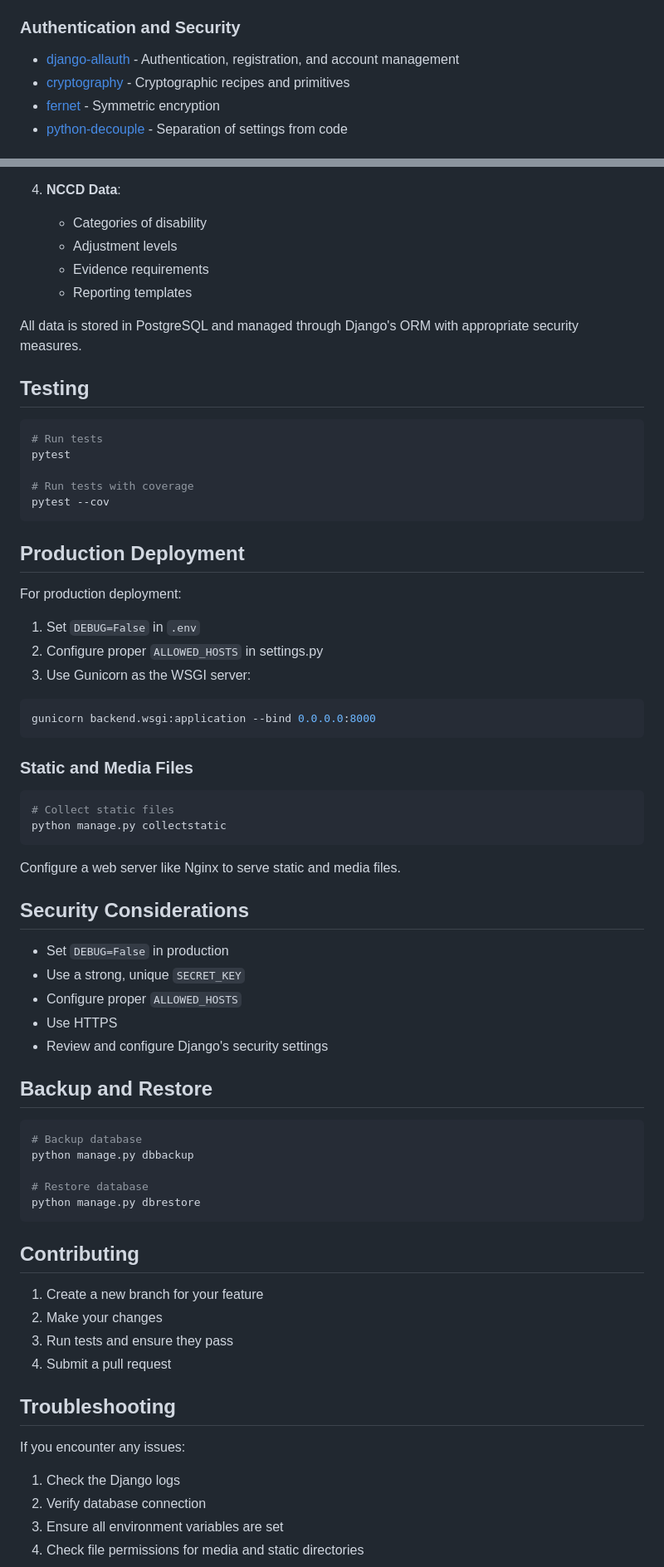
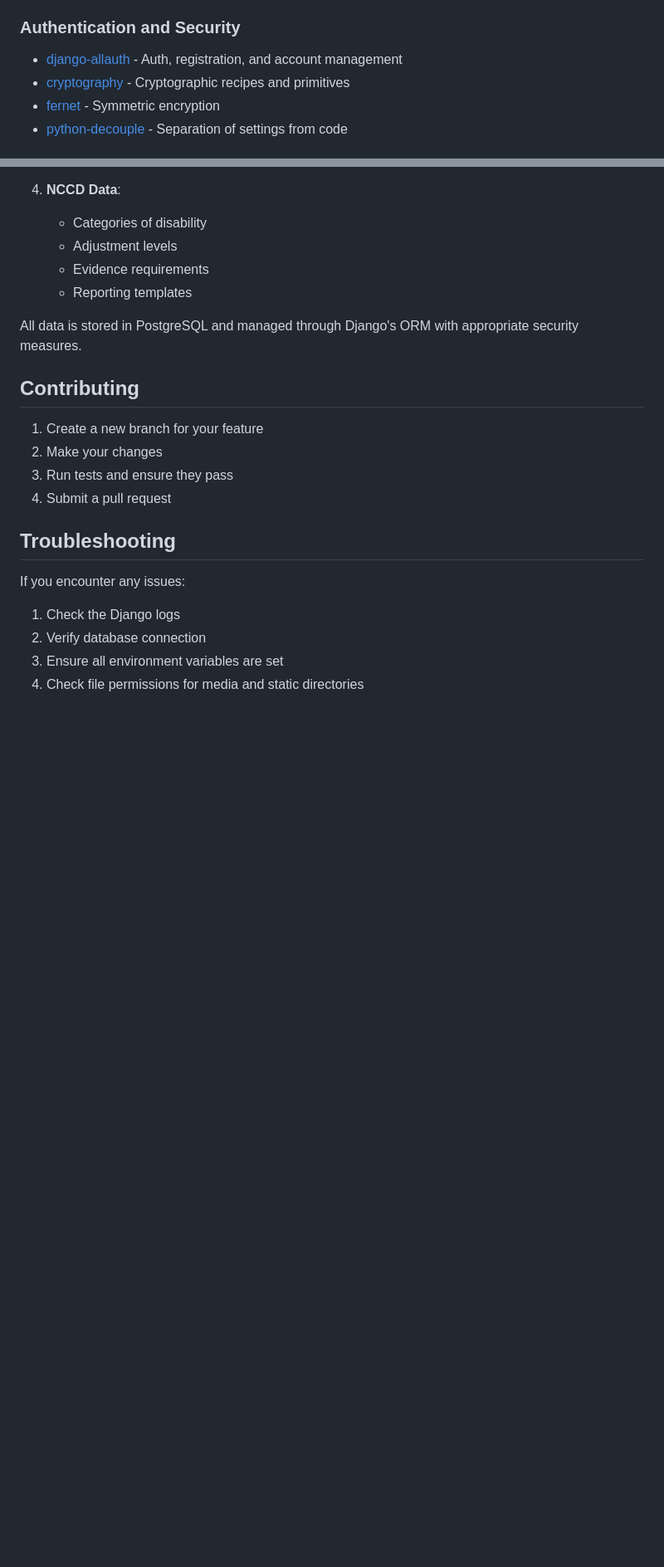
Before and after one commit to KiddKailash/LearnABLE, a Markdown page: backend/README.md, 2 parts joined by grey strips. Shown: that part at 83% size. Drawn GitHub-style; blank space fills up the shorter version.

````diff
--- a/backend/README.md
+++ b/backend/README.md
@@ -124,7 +134,7 @@ The backend uses numerous packages to deliver its functionality:
 - [python-pptx](https://python-pptx.readthedocs.io/) - Python library for PowerPoint presentations
 
 ### Authentication and Security
-- [django-allauth](https://django-allauth.readthedocs.io/) - Authentication, registration, and account management
+- [django-allauth](https://django-allauth.readthedocs.io/) - Auth, registration, and account management
 - [cryptography](https://cryptography.io/en/latest/) - Cryptographic recipes and primitives
 - [fernet](https://github.com/fernet/spec) - Symmetric encryption
 - [python-decouple](https://github.com/henriquebastos/python-decouple) - Separation of settings from code
@@ -196,54 +187,6 @@ The backend requires and manages the following data:
 
 All data is stored in PostgreSQL and managed through Django's ORM with appropriate security measures.
 
-## Testing
-
-```bash
-# Run tests
-pytest
-
-# Run tests with coverage
-pytest --cov
-```
-
-## Production Deployment
-
-For production deployment:
-
-1. Set `DEBUG=False` in `.env`
-2. Configure proper `ALLOWED_HOSTS` in settings.py
-3. Use Gunicorn as the WSGI server:
-```bash
-gunicorn backend.wsgi:application --bind 0.0.0.0:8000
-```
-
-### Static and Media Files
-
-```bash
-# Collect static files
-python manage.py collectstatic
-```
-
-Configure a web server like Nginx to serve static and media files.
-
-## Security Considerations
-
-- Set `DEBUG=False` in production
-- Use a strong, unique `SECRET_KEY`
-- Configure proper `ALLOWED_HOSTS`
-- Use HTTPS
-- Review and configure Django's security settings
-
-## Backup and Restore
-
-```bash
-# Backup database
-python manage.py dbbackup
-
-# Restore database
-python manage.py dbrestore
-```
-
 ## Contributing
 
 1. Create a new branch for your feature
````
Also changed, not shown: other parts of backend/README.md (+19 -28 lines), README.md (+8 -21 lines), frontend/README.md (+55 -46 lines).
